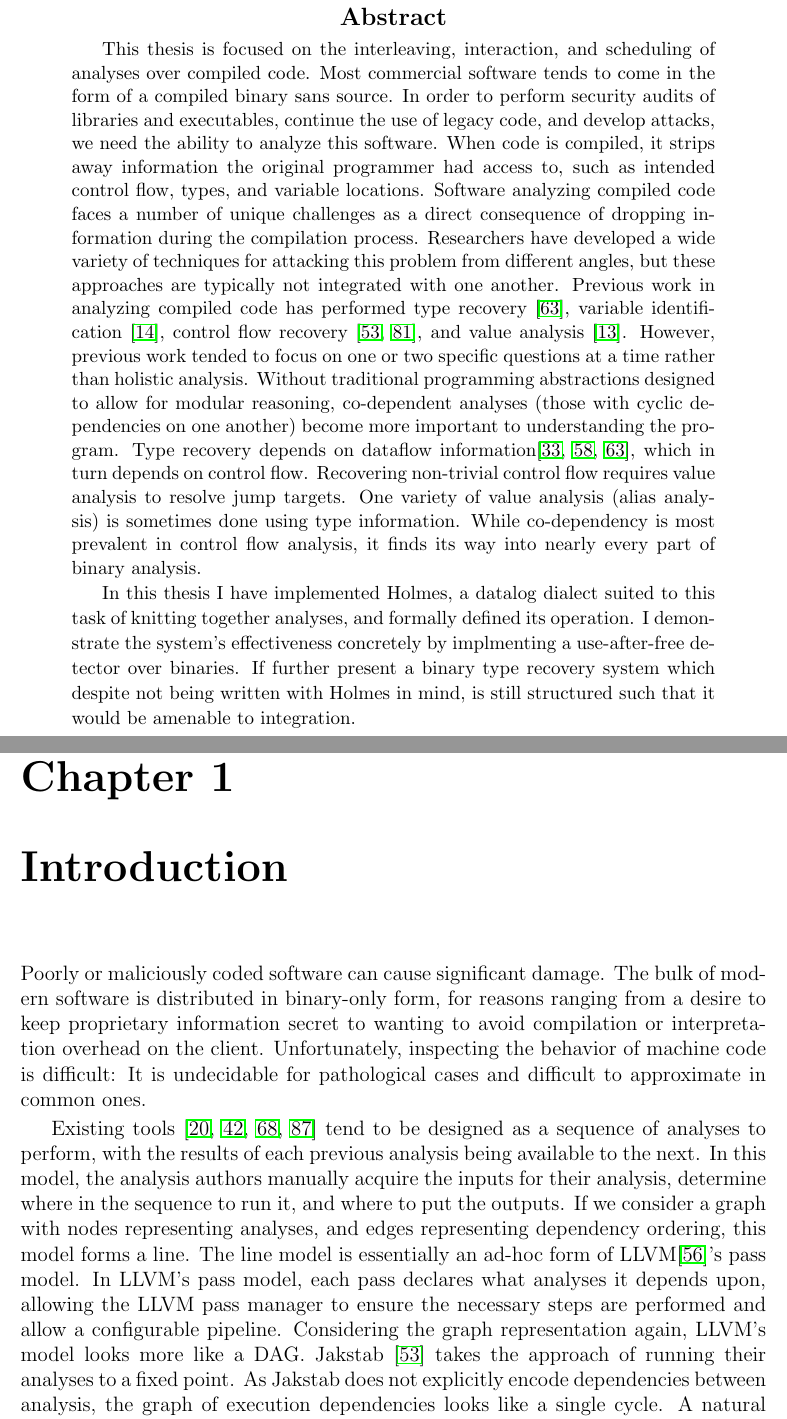
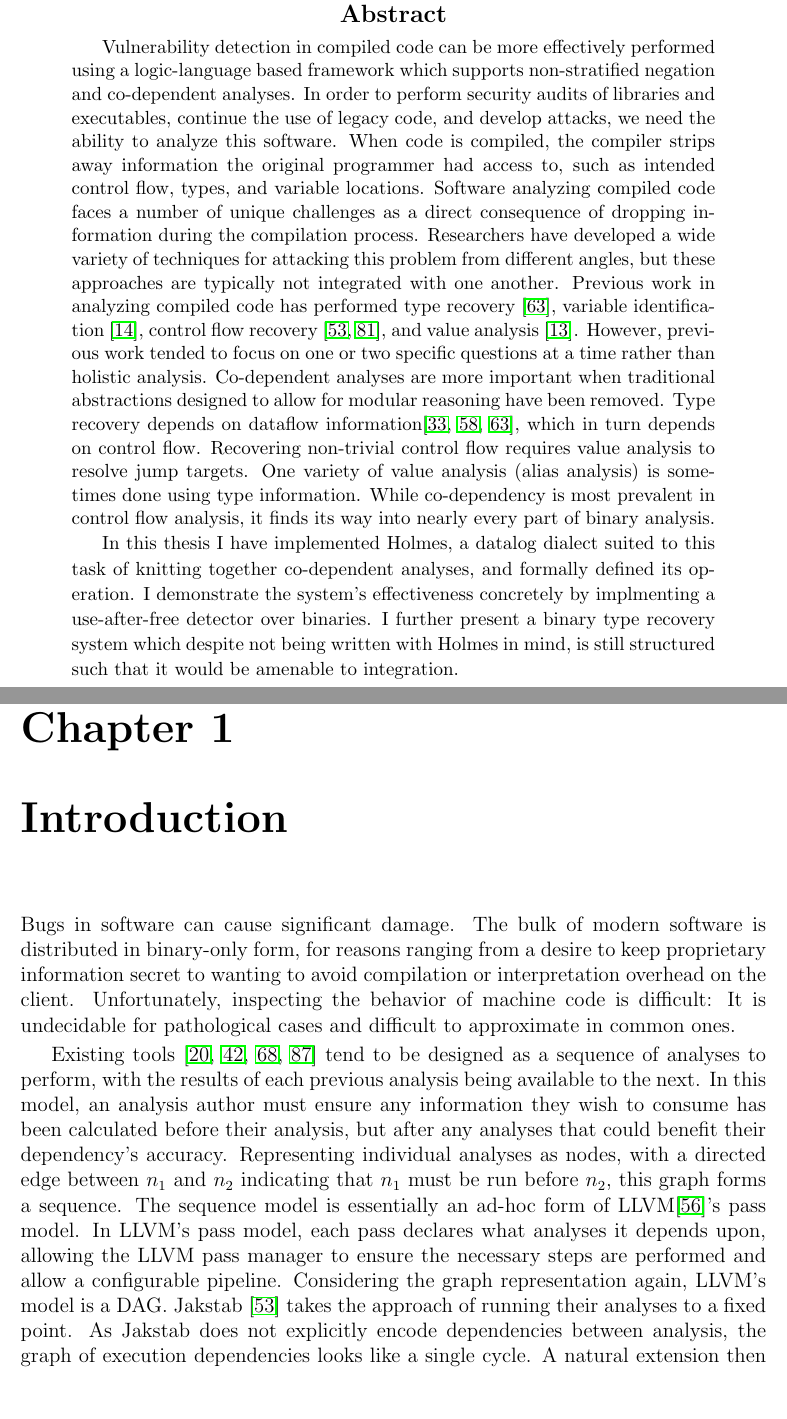
Before and after one commit to maurer/thesis, a LaTeX thesis (thesis/thesis.tex, which reads thesis/abstract.tex, thesis/introduction.tex): two parts of pages 3 and 9 of 147, joined at a grey line, cut so that both start at the same text, the shorter picture padded with empty space. Compiled offline with pdfLaTeX.

Commit message:
David suggestions

```diff
--- a/thesis/abstract.tex
+++ b/thesis/abstract.tex
@@ -1,22 +1,20 @@
-This thesis is focused on the interleaving, interaction, and scheduling of analyses over compiled code.
-%Compiled code, sans source, is everywhere
-Most commercial software tends to come in the form of a compiled binary sans source.
+Vulnerability detection in compiled code can be more effectively performed using a logic-language based framework which supports non-stratified negation and co-dependent analyses.
 %Compiled code needs to be analyzable
 In order to perform security audits of libraries and executables, continue the use of legacy code, and develop attacks, we need the ability to analyze this software.
 %This is difficult because binaries are turing complete, and even "well behaved" code does crazy shit
-When code is compiled, it strips away information the original programmer had access to, such as intended control flow, types, and variable locations.
+When code is compiled, the compiler strips away information the original programmer had access to, such as intended control flow, types, and variable locations.
 Software analyzing compiled code faces a number of unique challenges as a direct consequence of dropping information during the compilation process.
 %General statement about how we can help?
 Researchers have developed a wide variety of techniques for attacking this problem from different angles, but these approaches are typically not integrated with one another.
 %Previous Work
 Previous work in analyzing compiled code has performed type recovery~\cite{bitr}, variable identification~\cite{divine}, control flow recovery~\cite{jakstab,phoenix}, and value analysis~\cite{vsa}.
 However, previous work tended to focus on one or two specific questions at a time rather than holistic analysis.
-Without traditional programming abstractions designed to allow for modular reasoning, co-dependent analyses (those with cyclic dependencies on one another) become more important to understanding the program.
+Co-dependent analyses are more important when traditional abstractions designed to allow for modular reasoning have been removed.
 Type recovery depends on dataflow information\cite{bitr,tie,sndwrite}, which in turn depends on control flow.
 Recovering non-trivial control flow requires value analysis to resolve jump targets.
 One variety of value analysis (alias analysis) is sometimes done using type information.
 While co-dependency is most prevalent in control flow analysis, it finds its way into nearly every part of binary analysis.
 
-In this thesis I have implemented \sysname, a datalog dialect suited to this task of knitting together analyses, and formally defined its operation.
+In this thesis I have implemented \sysname, a datalog dialect suited to this task of knitting together co-dependent analyses, and formally defined its operation.
 I demonstrate the system's effectiveness concretely by implmenting a use-after-free detector over binaries.
-If further present a binary type recovery system which despite not being written with \sysname\ in mind, is still structured such that it would be amenable to integration.
+I further present a binary type recovery system which despite not being written with \sysname\ in mind, is still structured such that it would be amenable to integration.
--- a/thesis/introduction.tex
+++ b/thesis/introduction.tex
@@ -1,15 +1,15 @@
 \chapter{Introduction}
-Poorly or maliciously coded software can cause significant damage.
+Bugs in software can cause significant damage.
 The bulk of modern software is distributed in binary-only form, for reasons ranging from a desire to keep proprietary information secret to wanting to avoid compilation or interpretation overhead on the client.
 Unfortunately, inspecting the behavior of machine code is difficult:
 It is undecidable for pathological cases and difficult to approximate in common ones.
 
 Existing tools~\cite{ida, bap, bitblaze, bindead} tend to be designed as a sequence of analyses to perform, with the results of each previous analysis being available to the next.
-In this model, the analysis authors manually acquire the inputs for their analysis, determine where in the sequence to run it, and where to put the outputs.
-If we consider a graph with nodes representing analyses, and edges representing dependency ordering, this model forms a line.
-The line model is essentially an ad-hoc form of LLVM\cite{llvm}'s pass model.
+In this model, an analysis author must ensure any information they wish to consume has been calculated before their analysis, but after any analyses that could benefit their dependency's accuracy.
+Representing individual analyses as nodes, with a directed edge between $n_1$ and $n_2$ indicating that $n_1$ must be run before $n_2$, this graph forms a sequence.
+The sequence model is essentially an ad-hoc form of LLVM\cite{llvm}'s pass model.
 In LLVM's pass model, each pass declares what analyses it depends upon, allowing the LLVM pass manager to ensure the necessary steps are performed and allow a configurable pipeline.
-Considering the graph representation again, LLVM's model looks more like a DAG.
+Considering the graph representation again, LLVM's model is a DAG.
 Jakstab~\cite{jakstab} takes the approach of running their analyses to a fixed point.
 As Jakstab does not explicitly encode dependencies between analysis, the graph of execution dependencies looks like a single cycle.
 A natural extension then is to allow the expression of dependencies, as in LLVM, but also cycles, as in Jakstab.
```
Also changed, not shown: thesis/background.tex (+1 -1 lines), thesis/introduction.tex (32 more changed lines).
